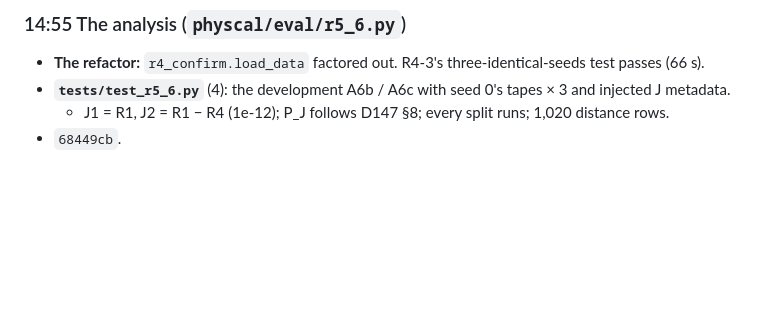
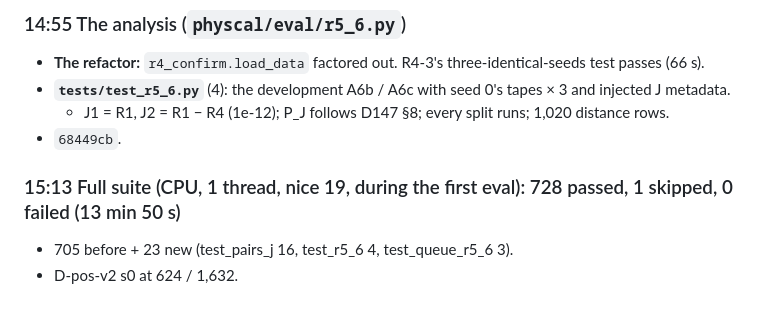
Before and after one commit to RaghhavMalani/operation-physics, a Markdown page: docs/lab_notebook.md, the part around the change. GitHub-like rendering; blank space fills up the shorter version.

Commit message:
Lab notebook: full suite during the first J eval, 728 passed
Co-Authored-By: Claude Opus 5.5 <noreply@anthropic.com>

```diff
--- a/docs/lab_notebook.md
+++ b/docs/lab_notebook.md
@@ -487,3 +487,7 @@ Brief (your message, ~10:00 IST):
 - **`tests/test_r5_6.py`** (4): the development A6b / A6c with seed 0's tapes × 3 and injected J metadata.
   - J1 = R1, J2 = R1 − R4 (1e-12); P_J follows D147 §8; every split runs; 1,020 distance rows.
 - `68449cb`.
+
+### 15:13 Full suite (CPU, 1 thread, nice 19, during the first eval): 728 passed, 1 skipped, 0 failed (13 min 50 s)
+- 705 before + 23 new (test_pairs_j 16, test_r5_6 4, test_queue_r5_6 3).
+- D-pos-v2 s0 at 624 / 1,632.
```
